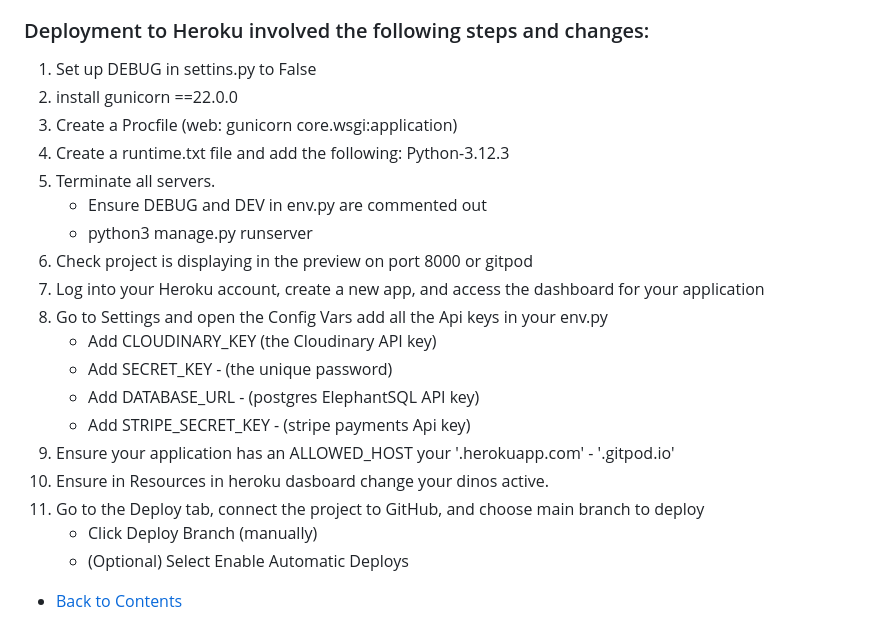
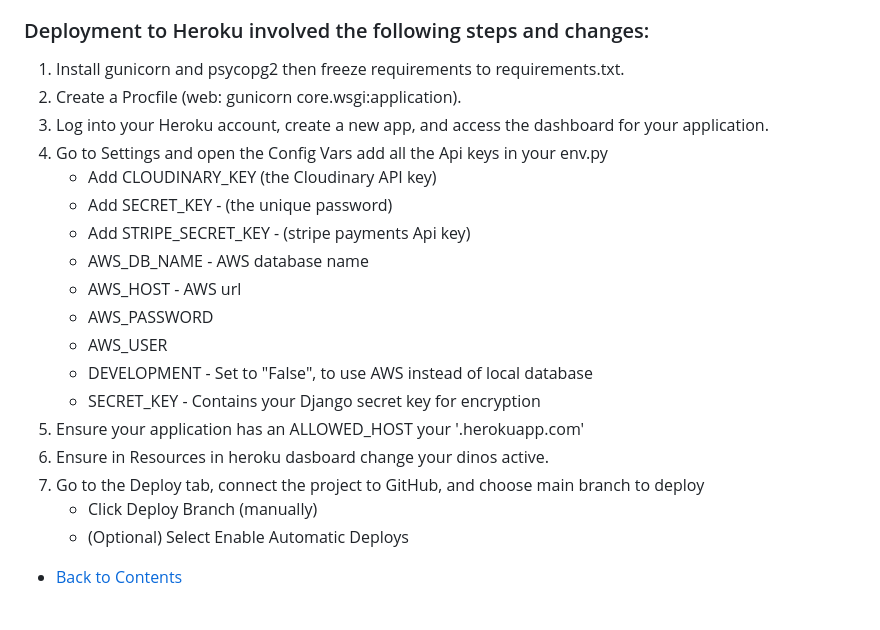
Before and after one commit to AnishAzharudeen/knowthesigns, a Markdown page: README.md, the part around the change. GitHub-like rendering.

Commit message:
readme: Update enivroment variables in deploy

```diff
--- a/README.md
+++ b/README.md
@@ -179,23 +179,22 @@ The site has been built with the following tech, tools and libraries
 
 
   ### Deployment to Heroku involved the following steps and changes:
-   1. Set up DEBUG in settins.py to False
-   2. install gunicorn ==22.0.0
-   3. Create a Procfile (web: gunicorn core.wsgi:application)
-   4. Create a runtime.txt file and add the following: Python-3.12.3
-   5. Terminate all servers.
-       * Ensure DEBUG and DEV in env.py are commented out
-       * python3 manage.py runserver
-   6. Check project is displaying in the preview on port 8000 or gitpod
-   7. Log into your Heroku account, create a new app, and access the dashboard for your application
-   8. Go to Settings and open the Config Vars add all the Api keys in your env.py
+   1. Install gunicorn and psycopg2 then freeze requirements to requirements.txt.
+   2. Create a Procfile (web: gunicorn core.wsgi:application).
+   3. Log into your Heroku account, create a new app, and access the dashboard for your application.
+   4. Go to Settings and open the Config Vars add all the Api keys in your env.py
        * Add CLOUDINARY_KEY (the Cloudinary API key)
        * Add SECRET_KEY - (the unique password)
-       * Add DATABASE_URL - (postgres ElephantSQL API key)
        * Add STRIPE_SECRET_KEY - (stripe payments Api key)
-   9. Ensure your application has an ALLOWED_HOST your '.herokuapp.com' - '.gitpod.io'
-   10. Ensure in Resources in heroku dasboard change your dinos active.
-   11. Go to the Deploy tab, connect the project to GitHub, and choose main branch to deploy
+       * AWS_DB_NAME - AWS database name
+       * AWS_HOST - AWS url
+       * AWS_PASSWORD
+       * AWS_USER
+       * DEVELOPMENT - Set to "False", to use AWS instead of local database
+       * SECRET_KEY - Contains your Django secret key for encryption
+   5. Ensure your application has an ALLOWED_HOST your '.herokuapp.com'
+   6.  Ensure in Resources in heroku dasboard change your dinos active.
+   7.  Go to the Deploy tab, connect the project to GitHub, and choose main branch to deploy
        * Click Deploy Branch (manually)
        * (Optional) Select Enable Automatic Deploys
 
```
